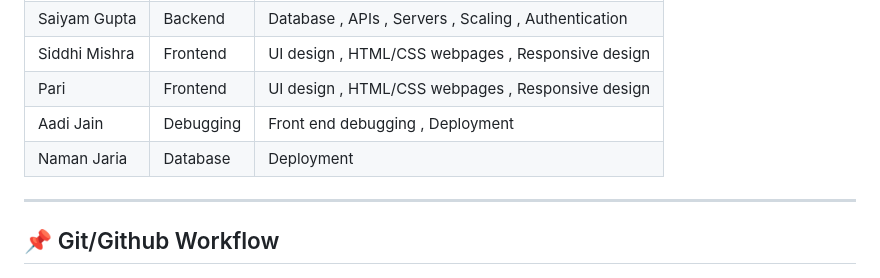
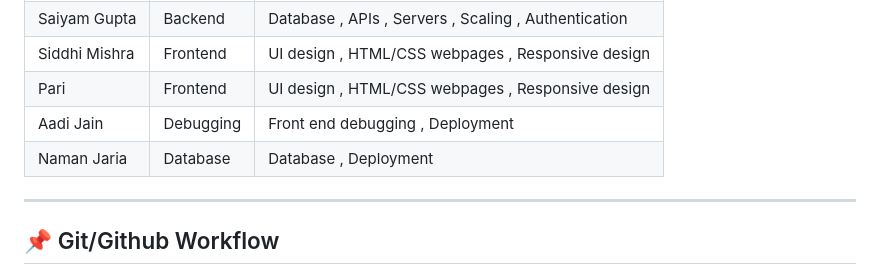
Before and after one commit to SaiyamGupta-8787/SIH-project-mental-health-forum, a Markdown page: README.md, the part around the change. GitHub-like rendering.

```diff
--- a/README.md
+++ b/README.md
@@ -55,7 +55,7 @@ Mental-Health-Forum/
 | Siddhi Mishra | Frontend | UI design , HTML/CSS webpages , Responsive design |
 | Pari | Frontend | UI design , HTML/CSS webpages , Responsive design |
 | Aadi Jain | Debugging | Front end debugging , Deployment |
-| Naman Jaria| Database | Deployment |
+| Naman Jaria| Database | Database , Deployment |
 
 ---
 
```
